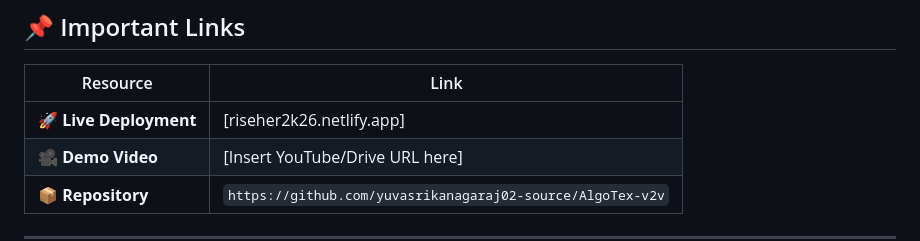
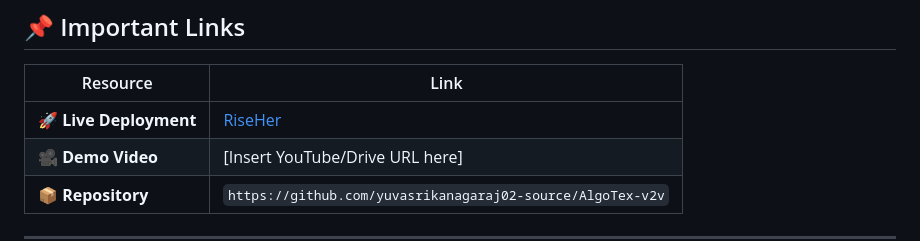
Before and after one commit to yuvasrikanagaraj02-source/AlgoTex-v2v, a Markdown page: README.md, the part around the change. Drawn GitHub-style.

```diff
--- a/README.md
+++ b/README.md
@@ -13,7 +13,7 @@
 
 | Resource | Link |
 |----------|------|
-| 🚀 **Live Deployment** | [riseher2k26.netlify.app]  |
+| 🚀 **Live Deployment** | [RiseHer](riseher2k26.netlify.app)  |
 | 🎥 **Demo Video** | [Insert YouTube/Drive URL here] |
 | 📦 **Repository** | `https://github.com/yuvasrikanagaraj02-source/AlgoTex-v2v` |
 
```
